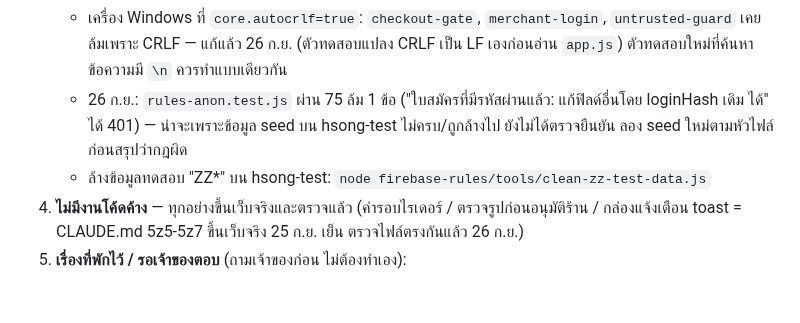
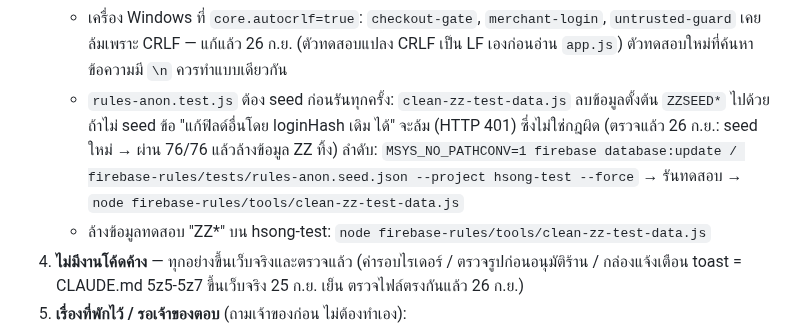
Before and after one commit to pisaen666/hsong, a Markdown page: HANDOFF_TO_CLAUDE.md, the part around the change. Drawn GitHub-style; blank space fills up the shorter version.

Commit message:
docs(handoff): rules-anon needs a fresh seed before each run (76/76 after re-seeding)
Co-Authored-By: Claude Opus 5.5 <noreply@anthropic.com>

````diff
--- a/HANDOFF_TO_CLAUDE.md
+++ b/HANDOFF_TO_CLAUDE.md
@@ -24,7 +24,8 @@
    ```
    - `rules-anon.test.js` ต่อเน็ตไป hsong-test (ต้อง seed ก่อน ดูหัวไฟล์) และ `rules-v3/v4/v5/v6-live.test.js` ข้ามเอง ถ้าไม่ใส่ `LIVE=1` (กฎที่ใช้บน hsong-test ตอนนี้ = v6 ดังนั้น v3-live จะล้มถ้ารัน — ใช้กับ v3 เท่านั้น)
    - เครื่อง Windows ที่ `core.autocrlf=true`: `checkout-gate`, `merchant-login`, `untrusted-guard` เคยล้มเพราะ CRLF — แก้แล้ว 26 ก.ย. (ตัวทดสอบแปลง CRLF เป็น LF เองก่อนอ่าน `app.js`) ตัวทดสอบใหม่ที่ค้นหาข้อความมี `\n` ควรทำแบบเดียวกัน
-   - 26 ก.ย.: `rules-anon.test.js` ผ่าน 75 ล้ม 1 ข้อ ("ใบสมัครที่มีรหัสผ่านแล้ว: แก้ฟิลด์อื่นโดย loginHash เดิม ได้" ได้ 401) — น่าจะเพราะข้อมูล seed บน hsong-test ไม่ครบ/ถูกล้างไป ยังไม่ได้ตรวจยืนยัน ลอง seed ใหม่ตามหัวไฟล์ก่อนสรุปว่ากฎผิด
+   - `rules-anon.test.js` ต้อง seed ก่อนรันทุกครั้ง: `clean-zz-test-data.js` ลบข้อมูลตั้งต้น `ZZSEED*` ไปด้วย ถ้าไม่ seed ข้อ "แก้ฟิลด์อื่นโดย loginHash เดิม ได้" จะล้ม (HTTP 401) ซึ่งไม่ใช่กฎผิด (ตรวจแล้ว 26 ก.ย.: seed ใหม่ → ผ่าน 76/76 แล้วล้างข้อมูล ZZ ทิ้ง)
+     ลำดับ: `MSYS_NO_PATHCONV=1 firebase database:update / firebase-rules/tests/rules-anon.seed.json --project hsong-test --force` → รันทดสอบ → `node firebase-rules/tools/clean-zz-test-data.js`
    - ล้างข้อมูลทดสอบ "ZZ*" บน hsong-test: `node firebase-rules/tools/clean-zz-test-data.js`
 4. **ไม่มีงานโค้ดค้าง** — ทุกอย่างขึ้นเว็บจริงและตรวจแล้ว (ค่ารอบไรเดอร์ / ตรวจรูปก่อนอนุมัติร้าน / กล่องแจ้งเตือน toast = CLAUDE.md 5z5-5z7 ขึ้นเว็บจริง 25 ก.ย. เย็น ตรวจไฟล์ตรงกันแล้ว 26 ก.ย.)
 5. **เรื่องที่พักไว้ / รอเจ้าของตอบ** (ถามเจ้าของก่อน ไม่ต้องทำเอง):
````
